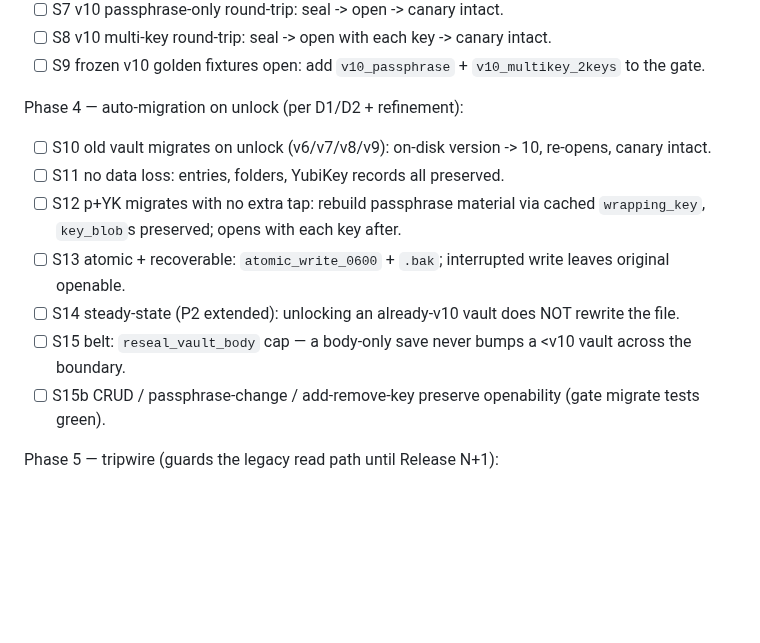
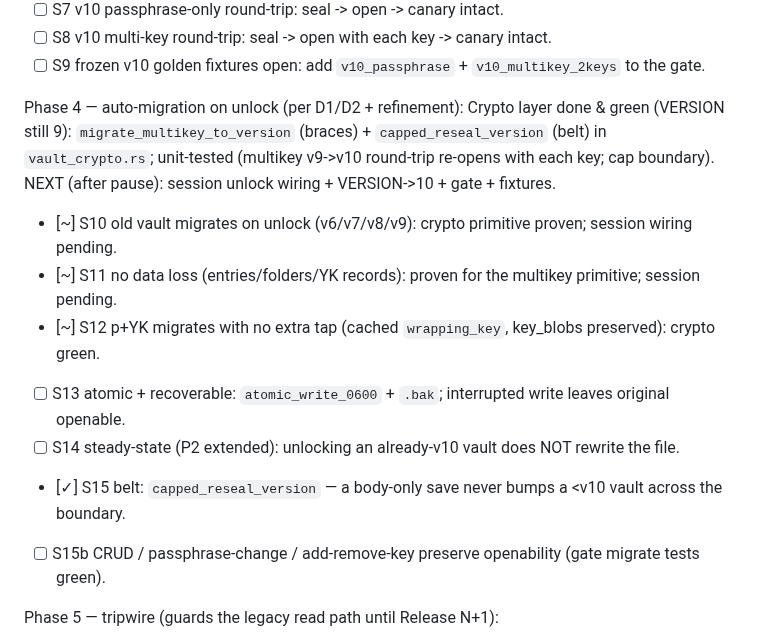
Before and after one commit to gabbro-foss/gabbro, a Markdown page: docs/ARCHITECTURE.md, the part around the change. Rendered like a GitHub page; blank space fills up the shorter version.

Commit message:
docs: RT-3 crypto-layer migration + cap done; tick S15
Co-Authored-By: Claude Opus 4.8 (1M context) <noreply@anthropic.com>

```diff
--- a/docs/ARCHITECTURE.md
+++ b/docs/ARCHITECTURE.md
@@ -178,13 +178,15 @@ Phase 3 — VERSION 10 + version-dispatched X25519:
 - [ ] S9 frozen v10 golden fixtures open: add `v10_passphrase` + `v10_multikey_2keys` to the gate.
 
 Phase 4 — auto-migration on unlock (per D1/D2 + refinement):
-- [ ] S10 old vault migrates on unlock (v6/v7/v8/v9): on-disk version -> 10, re-opens, canary intact.
-- [ ] S11 no data loss: entries, folders, YubiKey records all preserved.
-- [ ] S12 p+YK migrates with no extra tap: rebuild passphrase material via cached `wrapping_key`,
-      `key_blob`s preserved; opens with each key after.
+Crypto layer done & green (VERSION still 9): `migrate_multikey_to_version` (braces) +
+`capped_reseal_version` (belt) in `vault_crypto.rs`; unit-tested (multikey v9->v10 round-trip re-opens
+with each key; cap boundary). NEXT (after pause): session unlock wiring + VERSION->10 + gate + fixtures.
+- [~] S10 old vault migrates on unlock (v6/v7/v8/v9): crypto primitive proven; session wiring pending.
+- [~] S11 no data loss (entries/folders/YK records): proven for the multikey primitive; session pending.
+- [~] S12 p+YK migrates with no extra tap (cached `wrapping_key`, key_blobs preserved): crypto green.
 - [ ] S13 atomic + recoverable: `atomic_write_0600` + `.bak`; interrupted write leaves original openable.
 - [ ] S14 steady-state (P2 extended): unlocking an already-v10 vault does NOT rewrite the file.
-- [ ] S15 belt: `reseal_vault_body` cap — a body-only save never bumps a <v10 vault across the boundary.
+- [✓] S15 belt: `capped_reseal_version` — a body-only save never bumps a <v10 vault across the boundary.
 - [ ] S15b CRUD / passphrase-change / add-remove-key preserve openability (gate migrate tests green).
 
 Phase 5 — tripwire (guards the legacy read path until Release N+1):
```
